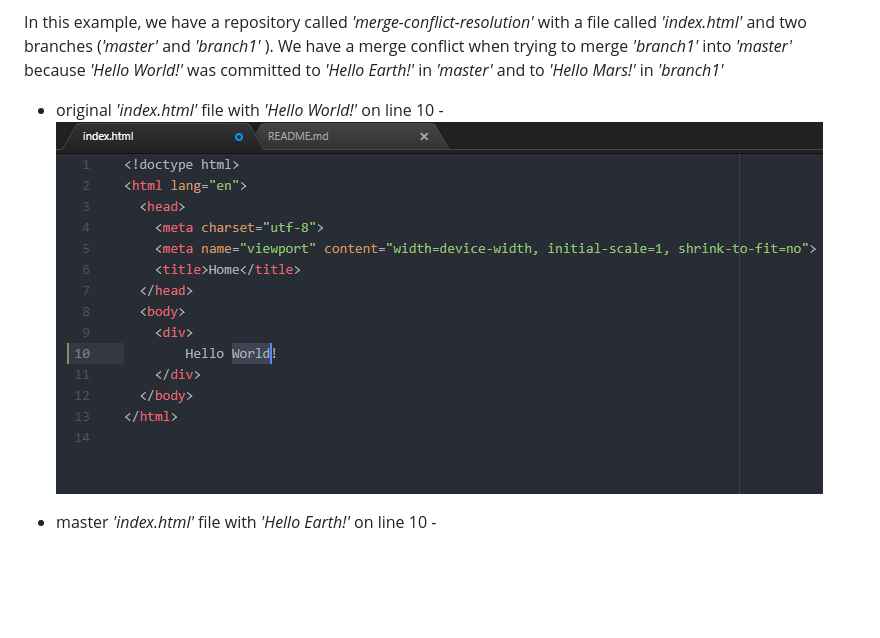
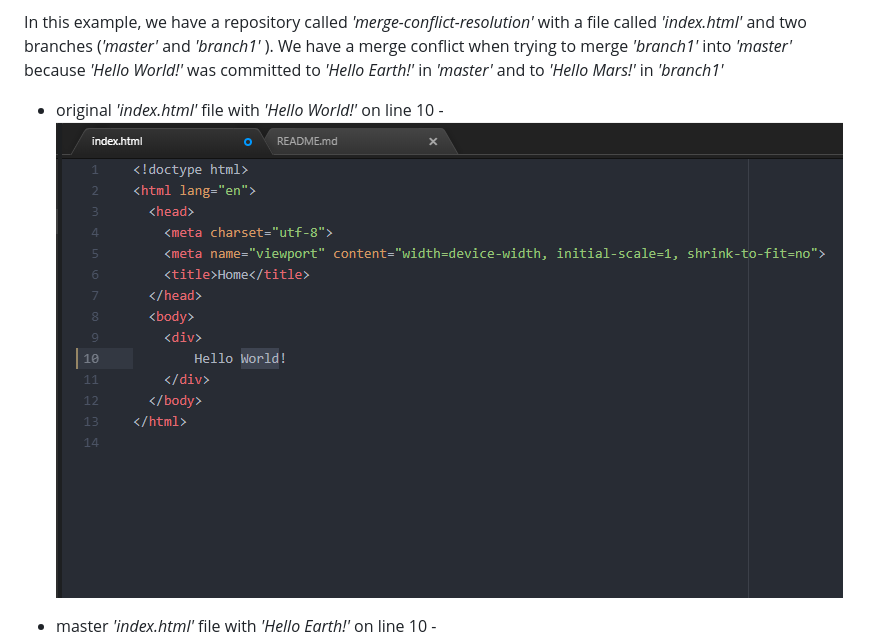
Before and after one commit to ahaideri/merge-conflict-resolution, a Markdown page: README.md, the part around the change. Drawn GitHub-style; pictures changed too: screenshots/screen9.png (added); blank space fills up the shorter version.

Commit message:
edit md and screens

```diff
--- a/README.md
+++ b/README.md
@@ -5,7 +5,7 @@ Merge conflicts happen when you merge branches that have competing commits, and
 In this example, we have a repository called _'merge-conflict-resolution'_ with a file called _'index.html'_ and two branches (_'master'_ and _'branch1'_ ). We have a merge conflict when trying to merge _'branch1'_ into _'master'_ because _'Hello World!'_ was committed to _'Hello Earth!'_ in _'master'_ and to _'Hello Mars!'_ in _'branch1'_
 
 * original _'index.html'_ file with _'Hello World!'_ on line 10 -
-![image.png](/screenshots/screen5.png)
+![image.png](/screenshots/screen9.png)
 
 * master _'index.html'_ file with _'Hello Earth!'_ on line 10 -
 ![image.png](/screenshots/screen6.png)
```
